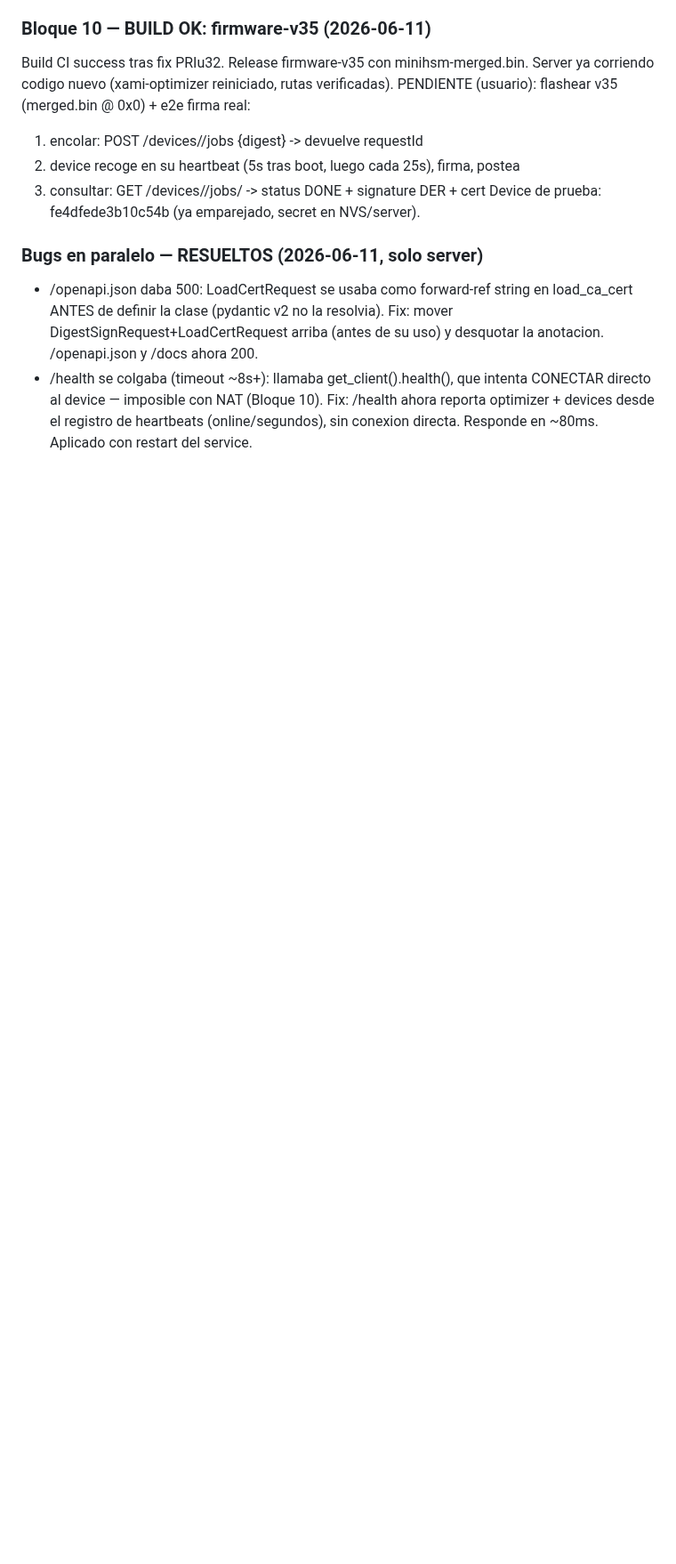
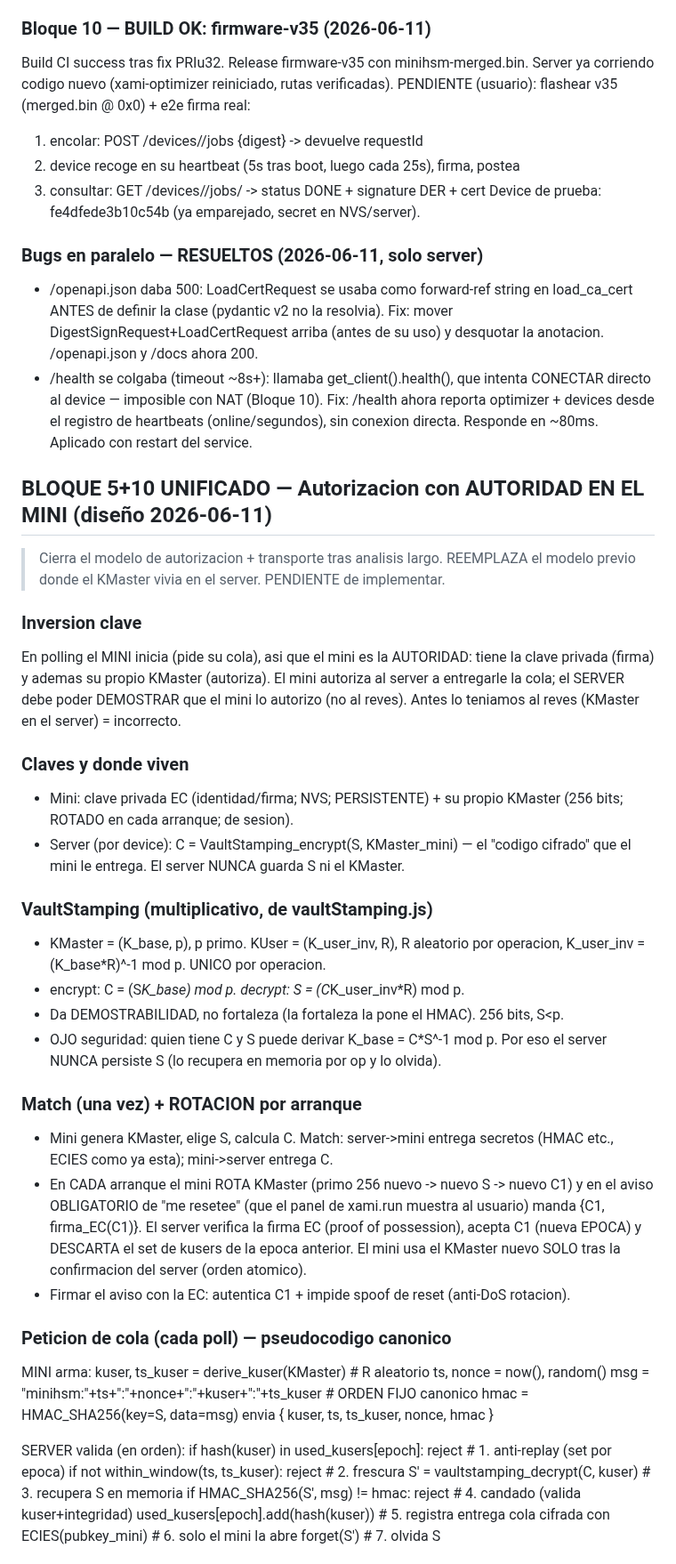
Before and after one commit to josezaratesousa-cmd/miniHSM, a Markdown page: docs/CHANGELOG_PENDIENTES.md, the part around one of its changes. Shown at 89% size. GitHub-like rendering; blank space fills up the shorter version.

Commit message:
docs(B5+B10): diseño unificado - autoridad en el mini, KMaster rotado por arranque, C firmado EC en aviso de reset, HMAC con S desbloqueado por kuser, anti-replay por epoca en server, cola por ECIES, zkSNARK como capa posterior

```diff
--- a/docs/CHANGELOG_PENDIENTES.md
+++ b/docs/CHANGELOG_PENDIENTES.md
@@ -1200,3 +1200,56 @@ Device de prueba: fe4dfede3b10c54b (ya emparejado, secret en NVS/server).
   CONECTAR directo al device — imposible con NAT (Bloque 10). Fix: /health ahora
   reporta optimizer + devices desde el registro de heartbeats (online/segundos),
   sin conexion directa. Responde en ~80ms. Aplicado con restart del service.
+
+## BLOQUE 5+10 UNIFICADO — Autorizacion con AUTORIDAD EN EL MINI (diseño 2026-06-11)
+
+> Cierra el modelo de autorizacion + transporte tras analisis largo. REEMPLAZA el
+> modelo previo donde el KMaster vivia en el server. PENDIENTE de implementar.
+
+### Inversion clave
+En polling el MINI inicia (pide su cola), asi que el mini es la AUTORIDAD: tiene la
+clave privada (firma) y ademas su propio KMaster (autoriza). El mini autoriza al
+server a entregarle la cola; el SERVER debe poder DEMOSTRAR que el mini lo autorizo
+(no al reves). Antes lo teniamos al reves (KMaster en el server) = incorrecto.
+
+### Claves y donde viven
+- Mini: clave privada EC (identidad/firma; NVS; PERSISTENTE) + su propio KMaster
+  (256 bits; ROTADO en cada arranque; de sesion).
+- Server (por device): C = VaultStamping_encrypt(S, KMaster_mini) — el "codigo
+  cifrado" que el mini le entrega. El server NUNCA guarda S ni el KMaster.
+
+### VaultStamping (multiplicativo, de vaultStamping.js)
+- KMaster = (K_base, p), p primo. KUser = (K_user_inv, R), R aleatorio por operacion,
+  K_user_inv = (K_base*R)^-1 mod p. UNICO por operacion.
+- encrypt: C = (S*K_base) mod p.   decrypt: S = (C*K_user_inv*R) mod p.
+- Da DEMOSTRABILIDAD, no fortaleza (la fortaleza la pone el HMAC). 256 bits, S<p.
+- OJO seguridad: quien tiene C y S puede derivar K_base = C*S^-1 mod p. Por eso el
+  server NUNCA persiste S (lo recupera en memoria por op y lo olvida).
+
+### Match (una vez) + ROTACION por arranque
+- Mini genera KMaster, elige S, calcula C. Match: server->mini entrega secretos
+  (HMAC etc., ECIES como ya esta); mini->server entrega C.
+- En CADA arranque el mini ROTA KMaster (primo 256 nuevo -> nuevo S -> nuevo C1) y en
+  el aviso OBLIGATORIO de "me resetee" (que el panel de xami.run muestra al usuario)
+  manda {C1, firma_EC(C1)}. El server verifica la firma EC (proof of possession),
+  acepta C1 (nueva EPOCA) y DESCARTA el set de kusers de la epoca anterior. El mini
+  usa el KMaster nuevo SOLO tras la confirmacion del server (orden atomico).
+- Firmar el aviso con la EC: autentica C1 + impide spoof de reset (anti-DoS rotacion).
+
+### Peticion de cola (cada poll) — pseudocodigo canonico
+MINI arma:
+  kuser, ts_kuser = derive_kuser(KMaster)          # R aleatorio
+  ts, nonce = now(), random()
+  msg  = "minihsm:"+ts+":"+nonce+":"+kuser+":"+ts_kuser    # ORDEN FIJO canonico
+  hmac = HMAC_SHA256(key=S, data=msg)
+  envia { kuser, ts, ts_kuser, nonce, hmac }
+
+SERVER valida (en orden):
+  if hash(kuser) in used_kusers[epoch]: reject     # 1. anti-replay (set por epoca)
+  if not within_window(ts, ts_kuser): reject       # 2. frescura
+  S' = vaultstamping_decrypt(C, kuser)             # 3. recupera S en memoria
+  if HMAC_SHA256(S', msg) != hmac: reject          # 4. candado (valida kuser+integridad)
+  used_kusers[epoch].add(hash(kuser))              # 5. registra
+  entrega cola cifrada con ECIES(pubkey_mini)      # 6. solo el mini la abre
+  forget(S')                                       # 7. olvida S
+
```
Also changed, not shown: other parts of docs/CHANGELOG_PENDIENTES.md (+32 -0 lines).
